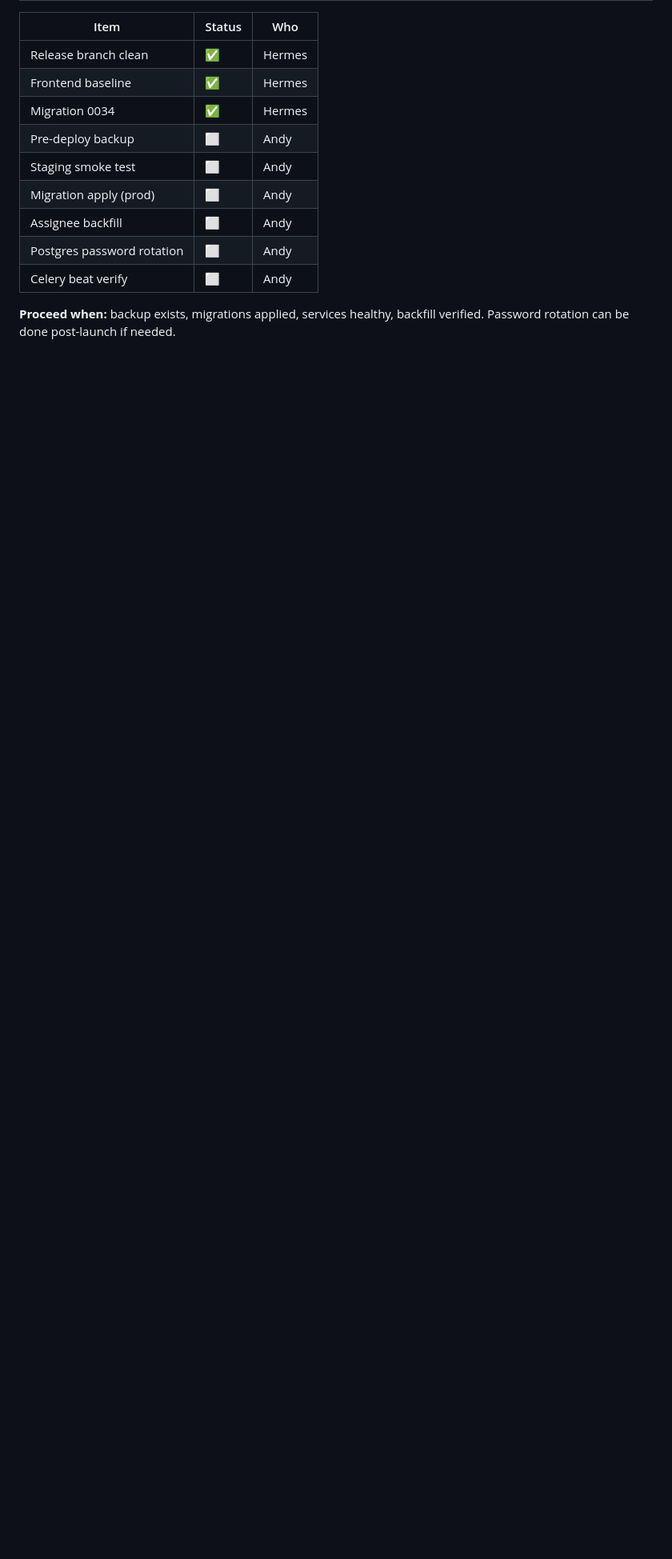
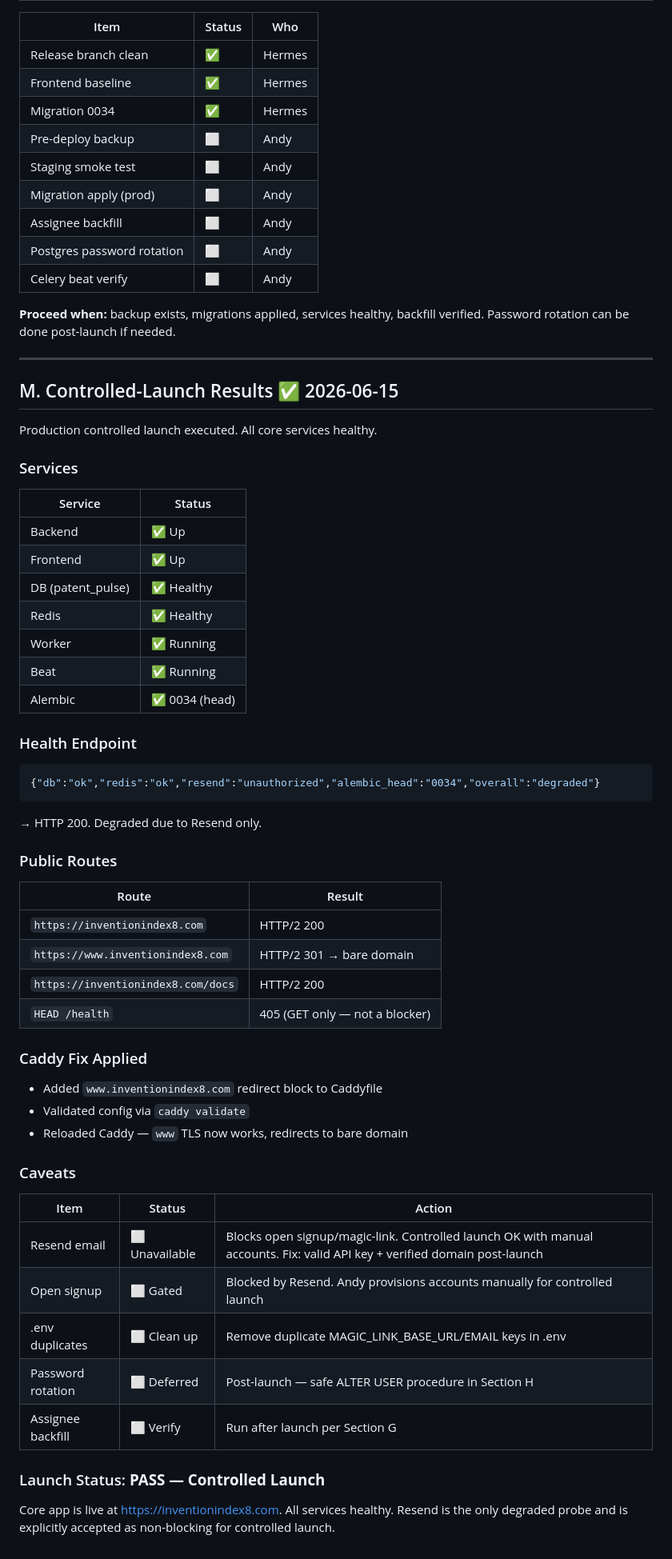
Before and after one commit to andykeh710/patent-pulse, a Markdown page: docs/production-launch-runbook.md, the part around the change. Shown at 80% size. Rendered like a GitHub page; blank space fills up the shorter version.

Commit message:
docs: controlled-launch results — all services healthy, Resend caveat, Caddy www fix
Section M added to production launch runbook:
- All 7 services healthy
- Health endpoint: db ok, redis ok, alembic_head 0034, resend degraded
- Public routes: bare domain 200, www redirect 301, /docs 200
- HEAD /health 405 noted (GET only, not a blocker)
- Caddy www.inventionindex8.com redirect applied + validated + reloaded
- 5 caveats documented: Resend, signup gating, .env cleanup,
  password rotation, assignee backfill
- Launch status: PASS — Controlled Launch

````diff
--- a/docs/production-launch-runbook.md
+++ b/docs/production-launch-runbook.md
@@ -485,3 +485,51 @@ curl -s https://inventionindex.com/api/v1/health
 | Celery beat verify | ⬜ | Andy |
 
 **Proceed when:** backup exists, migrations applied, services healthy, backfill verified. Password rotation can be done post-launch if needed.
+
+---
+
+## M. Controlled-Launch Results ✅ 2026-06-15
+
+Production controlled launch executed. All core services healthy.
+
+### Services
+| Service | Status |
+|---------|--------|
+| Backend | ✅ Up |
+| Frontend | ✅ Up |
+| DB (patent_pulse) | ✅ Healthy |
+| Redis | ✅ Healthy |
+| Worker | ✅ Running |
+| Beat | ✅ Running |
+| Alembic | ✅ 0034 (head) |
+
+### Health Endpoint
+```json
+{"db":"ok","redis":"ok","resend":"unauthorized","alembic_head":"0034","overall":"degraded"}
+```
+→ HTTP 200. Degraded due to Resend only.
+
+### Public Routes
+| Route | Result |
+|-------|--------|
+| `https://inventionindex8.com` | HTTP/2 200 |
+| `https://www.inventionindex8.com` | HTTP/2 301 → bare domain |
+| `https://inventionindex8.com/docs` | HTTP/2 200 |
+| `HEAD /health` | 405 (GET only — not a blocker) |
+
+### Caddy Fix Applied
+- Added `www.inventionindex8.com` redirect block to Caddyfile
+- Validated config via `caddy validate`
+- Reloaded Caddy — `www` TLS now works, redirects to bare domain
+
+### Caveats
+| Item | Status | Action |
+|------|--------|--------|
+| Resend email | ⬜ Unavailable | Blocks open signup/magic-link. Controlled launch OK with manual accounts. Fix: valid API key + verified domain post-launch |
+| Open signup | ⬜ Gated | Blocked by Resend. Andy provisions accounts manually for controlled launch |
+| .env duplicates | ⬜ Clean up | Remove duplicate MAGIC_LINK_BASE_URL/EMAIL keys in .env |
+| Password rotation | ⬜ Deferred | Post-launch — safe ALTER USER procedure in Section H |
+| Assignee backfill | ⬜ Verify | Run after launch per Section G |
+
+### Launch Status: **PASS — Controlled Launch**
+Core app is live at https://inventionindex8.com. All services healthy. Resend is the only degraded probe and is explicitly accepted as non-blocking for controlled launch.
````
